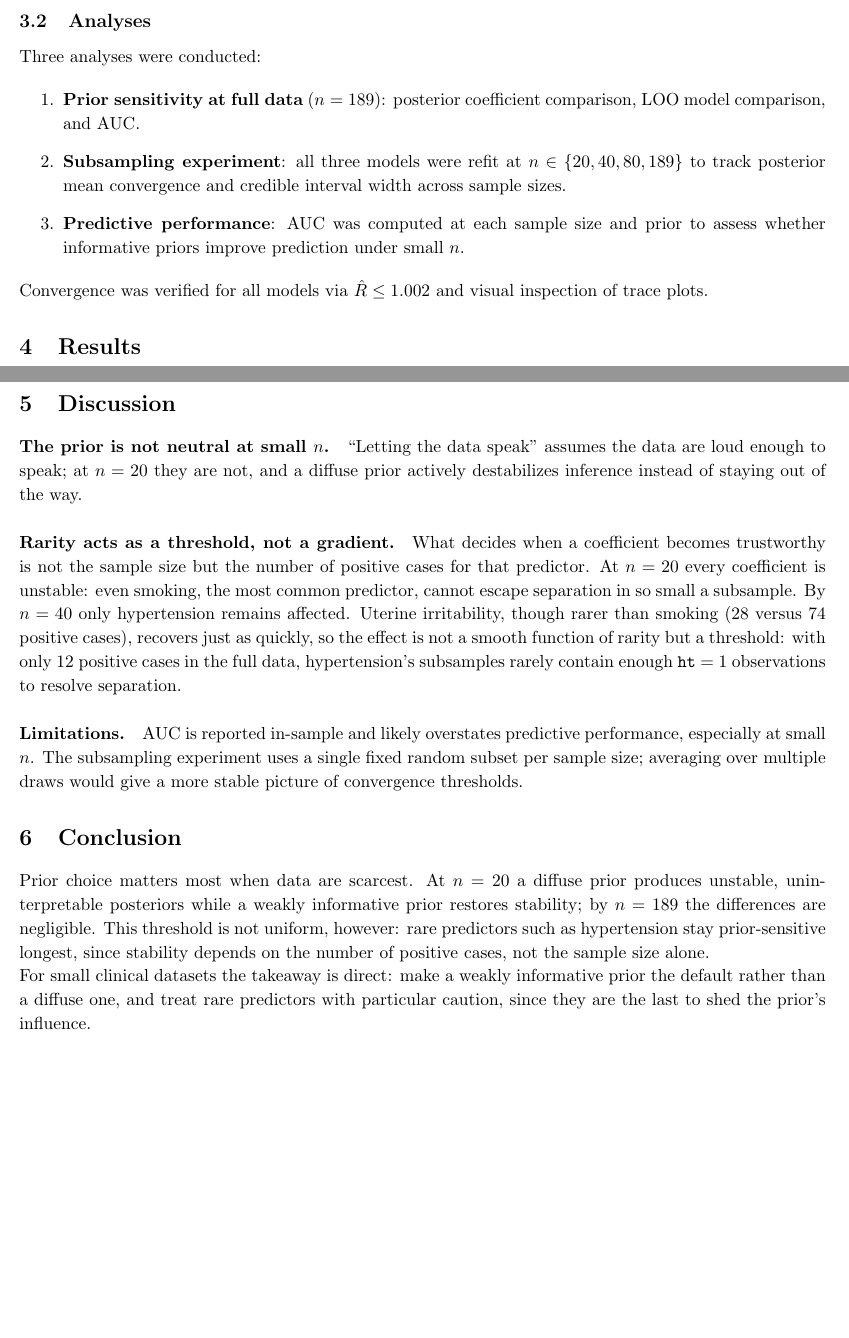
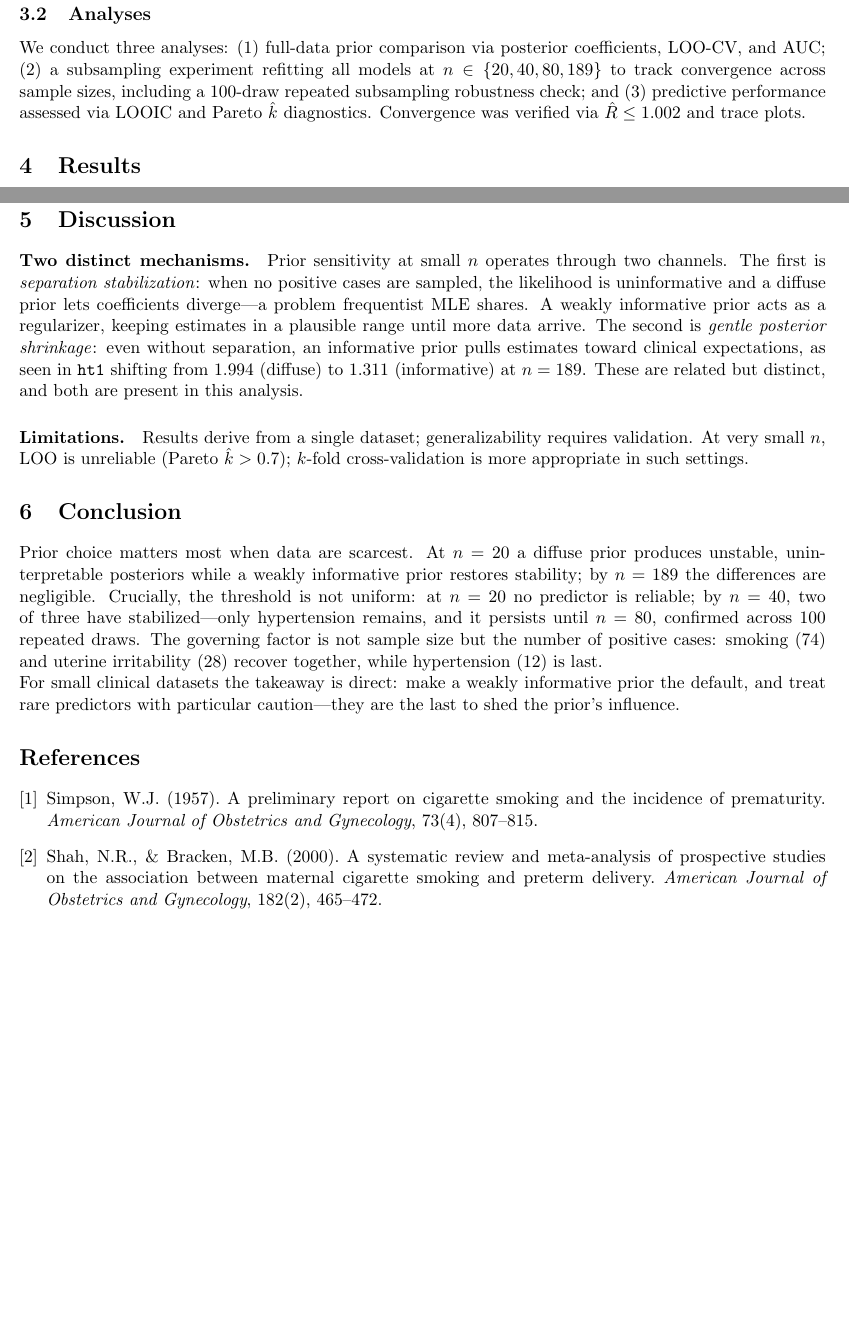
Before and after one commit to ShengPeiWilliam/bayesian-prior-sensitivity, a LaTeX paper (report/birthwt_report.tex): two parts of pages 2 and 5 of 5, joined at a grey line, cut so that both start at the same text, the shorter picture padded with empty space. Compiled offline with pdfLaTeX.

```diff
--- a/report/birthwt_report.tex
+++ b/report/birthwt_report.tex
@@ -6,9 +6,10 @@
 \usepackage{booktabs}
 \usepackage{graphicx}
 \usepackage{float}
+\usepackage[numbers]{natbib}
 
 \hypersetup{colorlinks=true, urlcolor=blue!60!black, citecolor=blue!60!black}
-\setstretch{1.1}
+\setstretch{1.0}
 \setlength{\parindent}{0pt}
 
 \title{\textbf{Prior Sensitivity in Bayesian Logistic Regression:\\
@@ -125,24 +115,13 @@
 
 \subsection{Analyses}
 
-Three analyses were conducted:
-
-\begin{enumerate}
-    \item \textbf{Prior sensitivity at full data} ($n = 189$):
-    posterior coefficient comparison, LOO model comparison, and AUC.
-
-    \item \textbf{Subsampling experiment}:
-    all three models were refit at $n \in \{20, 40, 80, 189\}$
-    to track posterior mean convergence and credible interval width
-    across sample sizes.
-
-    \item \textbf{Predictive performance}:
-    AUC was computed at each sample size and prior to assess whether
-    informative priors improve prediction under small $n$.
-\end{enumerate}
-
-Convergence was verified for all models via $\hat{R} \leq 1.002$
-and visual inspection of trace plots.
+We conduct three analyses: (1) full-data prior comparison via
+posterior coefficients, LOO-CV, and AUC; (2) a subsampling experiment
+refitting all models at $n \in \{20, 40, 80, 189\}$ to track
+convergence across sample sizes, including a 100-draw repeated
+subsampling robustness check; and (3) predictive performance assessed
+via LOOIC and Pareto $\hat{k}$ diagnostics.
+Convergence was verified via $\hat{R} \leq 1.002$ and trace plots.
 
 % -------------------------------------------------------
 \section{Results}
@@ -273,30 +288,27 @@
+\label{tab:loo_sub}
+\end{table}
 
 % -------------------------------------------------------
 \section{Discussion}
 
-\paragraph{The prior is not neutral at small $n$.}
-``Letting the data speak'' assumes the data are loud enough to speak;
-at $n = 20$ they are not, and a diffuse prior actively destabilizes
-inference instead of staying out of the way.
-
-\paragraph{Rarity acts as a threshold, not a gradient.}
-What decides when a coefficient becomes trustworthy is not the
-sample size but the number of positive cases for that predictor. At
-$n = 20$ every coefficient is unstable: even smoking, the most common
-predictor, cannot escape separation in so small a subsample. By
-$n = 40$ only hypertension remains affected. Uterine irritability,
-though rarer than smoking (28 versus 74 positive cases), recovers just
-as quickly, so the effect is not a smooth function of rarity but a
-threshold: with only 12 positive cases in the full data, hypertension's
-subsamples rarely contain enough \texttt{ht} = 1 observations to resolve
-separation.
+\paragraph{Two distinct mechanisms.}
+Prior sensitivity at small $n$ operates through two channels.
+The first is \emph{separation stabilization}: when no positive cases
+are sampled, the likelihood is uninformative and a diffuse prior lets
+coefficients diverge---a problem frequentist MLE shares.
+A weakly informative prior acts as a regularizer, keeping estimates
+in a plausible range until more data arrive.
+The second is \emph{gentle posterior shrinkage}: even without
+separation, an informative prior pulls estimates toward clinical
+expectations, as seen in \texttt{ht1} shifting from 1.994 (diffuse)
+to 1.311 (informative) at $n = 189$. These are related but distinct,
+and both are present in this analysis.
 
 \paragraph{Limitations.}
-AUC is reported in-sample and likely overstates predictive performance,
-especially at small $n$.
-The subsampling experiment uses a single fixed random subset per
-sample size; averaging over multiple draws would give a more stable
-picture of convergence thresholds.
+Results derive from a single dataset; generalizability requires
+validation. At very small $n$, LOO is unreliable
+(Pareto $\hat{k} > 0.7$); $k$-fold cross-validation is more
+appropriate in such settings.
 
 % -------------------------------------------------------
 \section{Conclusion}
@@ -304,14 +316,32 @@
 Prior choice matters most when data are scarcest. At $n = 20$ a
 diffuse prior produces unstable, uninterpretable posteriors while a
 weakly informative prior restores stability; by $n = 189$ the
-differences are negligible. This threshold is not uniform, however:
-rare predictors such as hypertension stay prior-sensitive longest,
-since stability depends on the number of positive cases, not the
-sample size alone.
+differences are negligible. Crucially, the threshold is not uniform:
+at $n = 20$ no predictor is reliable; by $n = 40$, two of three
+have stabilized---only hypertension remains, and it persists until
+$n = 80$, confirmed across 100 repeated draws. The governing factor is not
+sample size but the number of positive cases: smoking (74) and uterine
+irritability (28) recover together, while hypertension (12) is last.
 
 For small clinical datasets the takeaway is direct: make a weakly
-informative prior the default rather than a diffuse one, and treat
-rare predictors with particular caution, since they are the last to
-shed the prior's influence.
+informative prior the default, and treat rare predictors with
+particular caution---they are the last to shed the prior's influence.
+
+% -------------------------------------------------------
+\begin{thebibliography}{9}
+
+\bibitem{Simpson1957}
+Simpson, W.J. (1957).
+A preliminary report on cigarette smoking and the incidence of
+prematurity.
+\textit{American Journal of Obstetrics and Gynecology}, 73(4), 807--815.
+
+\bibitem{Shah2000}
+Shah, N.R., \& Bracken, M.B. (2000).
+A systematic review and meta-analysis of prospective studies on the
+association between maternal cigarette smoking and preterm delivery.
+\textit{American Journal of Obstetrics and Gynecology}, 182(2), 465--472.
+
+\end{thebibliography}
 
 \end{document}
```
Also changed, not shown: figures/fig_coef_blowup.png (added), figures/fig_looic_by_n.png (added), figures/fig_pareto_k_by_n.png (added), report/birthwt_report.pdf, report/birthwt_report.tex (155 more changed lines).
